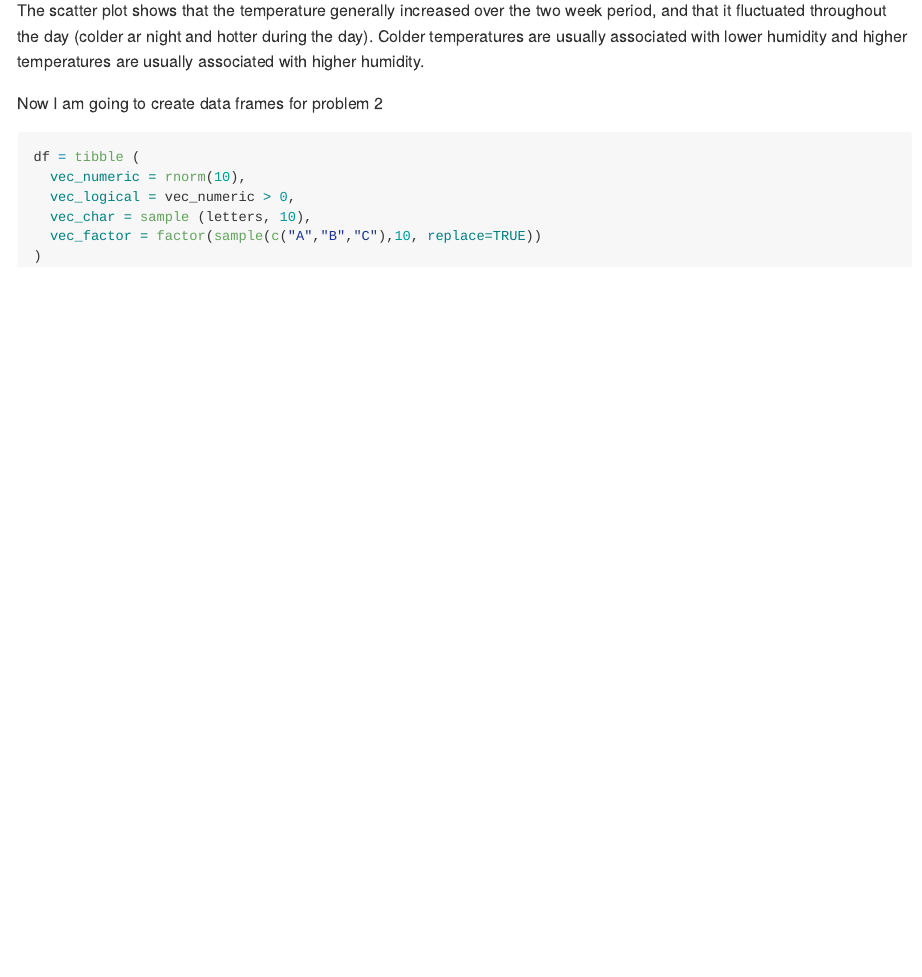
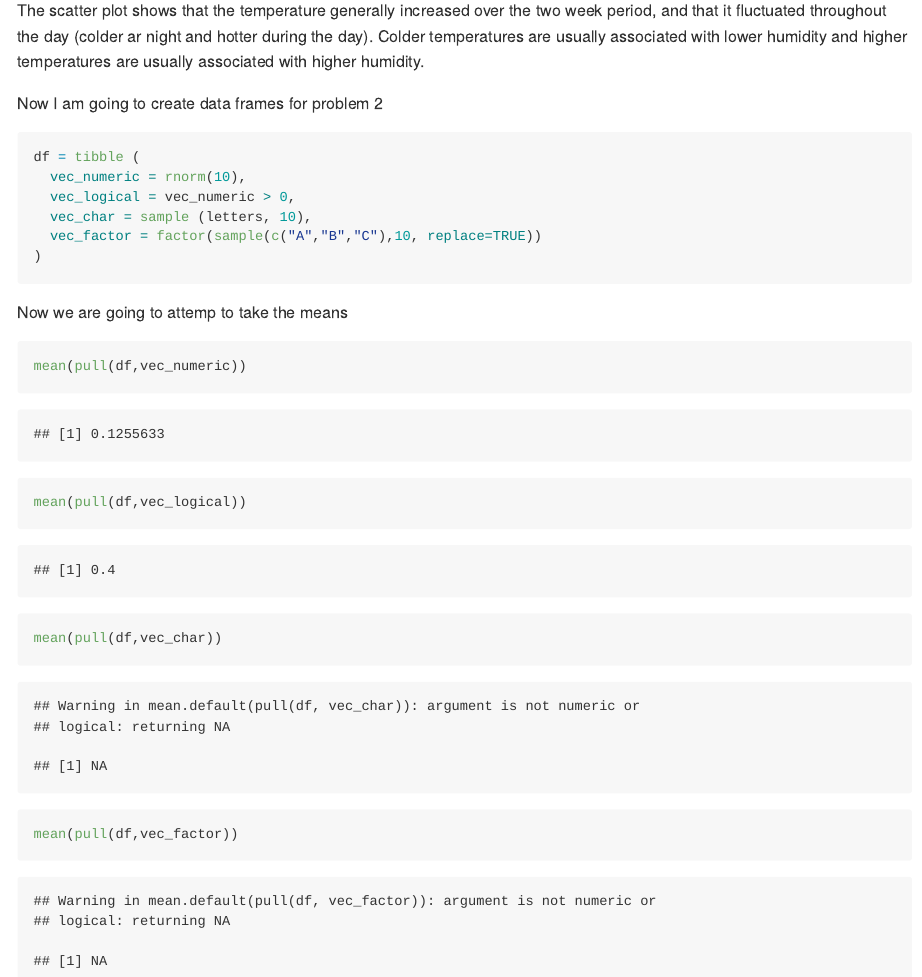
Before and after one commit to jhuynhn8/p8105_hw1_jkh2157, an R Markdown document (p8105_hw1_jkh2157.Rmd): the page in a window 1100 px wide, from 1480 px down. The pictures show the output file p8105_hw1_jkh2157.md that the author committed with the source, drawn offline in the style of GitHub.

Commit message:
attempted to take the means of the variables that we created

````diff
--- a/p8105_hw1_jkh2157.Rmd
+++ b/p8105_hw1_jkh2157.Rmd
@@ -41,3 +41,12 @@ df = tibble (
   vec_factor = factor(sample(c("A","B","C"),10, replace=TRUE))
 )
 ```
+
+Now we are going to attemp to take the means
+
+```{r}
+mean(pull(df,vec_numeric))
+mean(pull(df,vec_logical))
+mean(pull(df,vec_char))
+mean(pull(df,vec_factor))
+```
````
Also changed, not shown: p8105_hw1_jkh2157.md.
